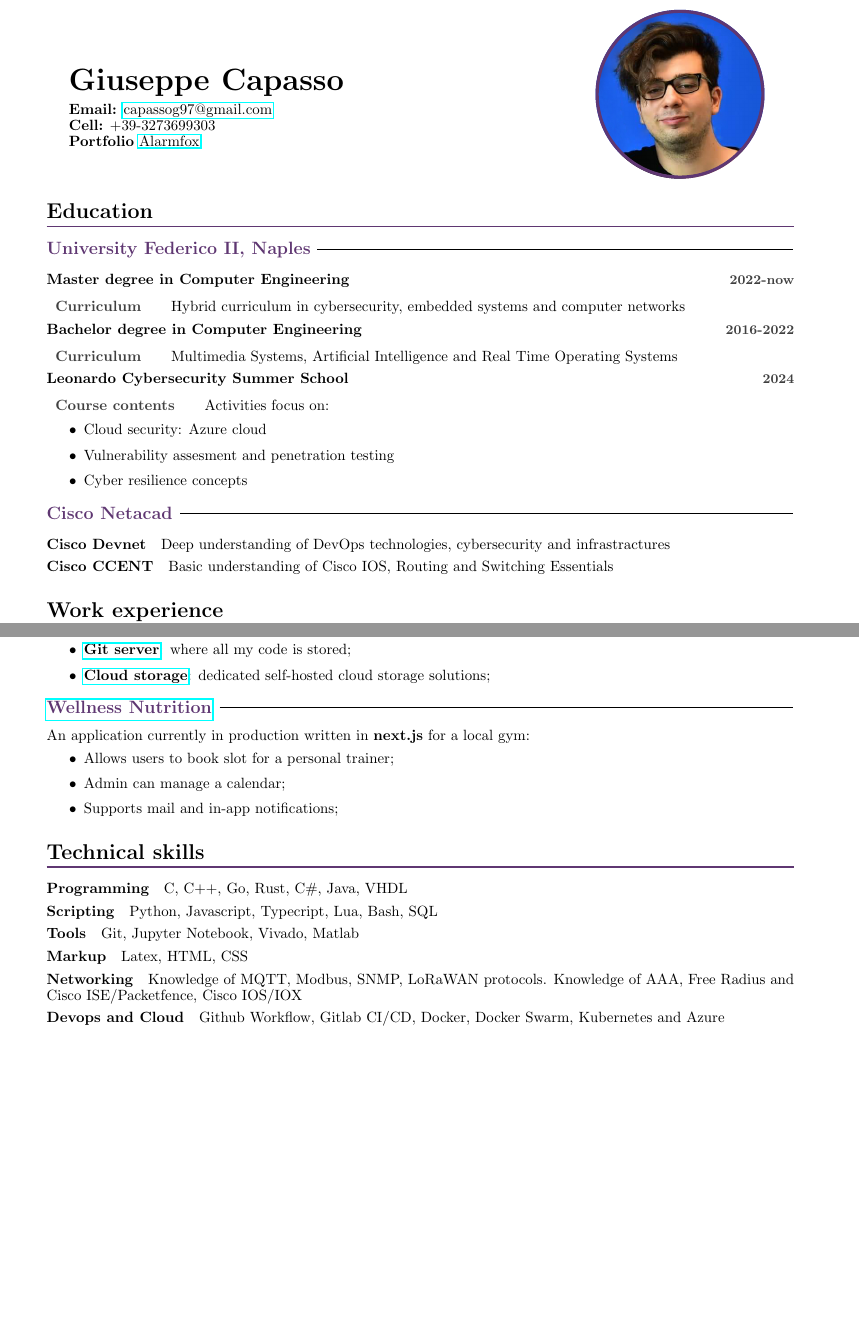
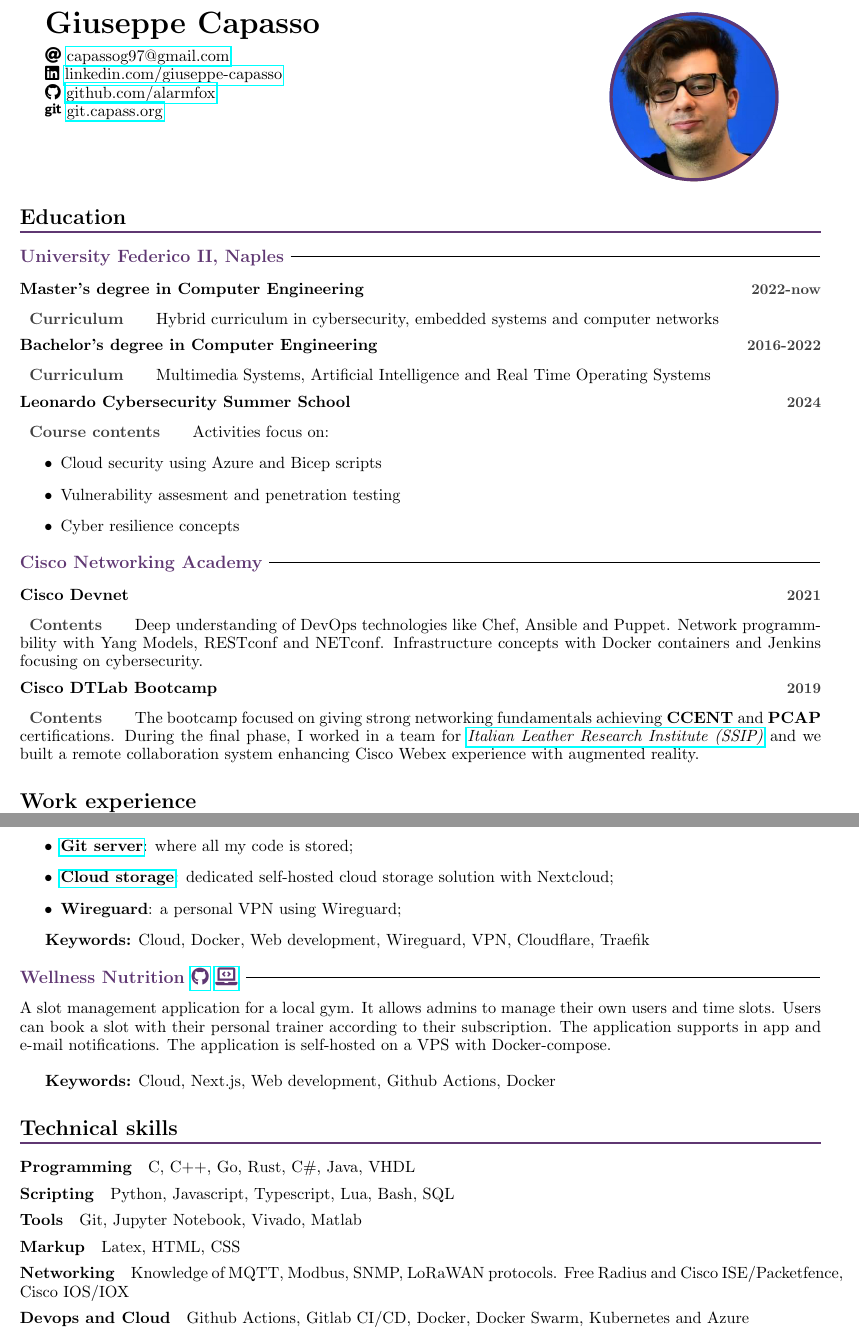
Before and after one commit to alarmfox/curriculum-vitae, a LaTeX document (main.tex): two parts of pages 1 and 2 of 2 before the commit and two parts of pages 1 and 3 of 3 after it, joined at a grey line, cut so that both start at the same text, the shorter picture padded with empty space. Compiled offline with pdfLaTeX.

Commit message:
feat: cv refresh

```diff
--- a/main.tex
+++ b/main.tex
@@ -1,13 +1,15 @@
-\documentclass[10pt,a4paper]{article}
+\documentclass[11pt,a4paper]{article}
 
 \usepackage{titlesec}
 \usepackage{titling}
 \usepackage{tikz}
-\usepackage[margin=0.65in]{geometry}
+\usepackage[margin=0.4in]{geometry}
 \usepackage{graphicx}
 \usepackage{xcolor}
 \usepackage{xhfill}
 \usepackage{hyperref}
+\usepackage{fontawesome5}
+\pagenumbering{gobble}
 
 \definecolor{Purple}{HTML}{5F3772}
 \newcommand\ruleafter[1]{#1~\xrfill[.7ex]{0.5pt}}
@@ -52,12 +54,13 @@
 
     \vspace{.40em}
 
-    \textbf{Email:} \href{mailto:capassog97@gmail.com}{capassog97@gmail.com}\newline
-    \textbf{Cell:} +39-3273699303\newline
-    \textbf{Portfolio} \href{https://git.capass.org}{Alarmfox}
+    \faAt\  \href{mailto:capassog97@gmail.com}{capassog97@gmail.com}\newline
+    \faLinkedin\  \href{https://www.linkedin.com/in/giuseppe-capasso97/}{linkedin.com/giuseppe-capasso} \newline
+    \faGithub\  \href{https://github.com/alarmfox}{github.com/alarmfox} \newline
+    \faGit\  \href{https://git.capass.org/}{git.capass.org}
   \end{minipage}
   \hfill
-  \begin{minipage}[t]{0.30\textwidth}\vspace{-45pt}
+  \begin{minipage}[t]{0.30\textwidth}\vspace{-10pt}
     \begin{tikzpicture}
       \definecolor{Purple}{HTML}{5F3772}
       \clip (0,0) circle (2cm);
@@ -76,23 +79,25 @@
 
   \section{Education}
   \subsection{University Federico II, Naples}
-  \subsubsection{Master degree in Computer Engineering\hfill \textcolor{darkgray}{\small{2022-now}}}
+  \subsubsection{Master's degree in Computer Engineering\hfill \textcolor{darkgray}{\small{2022-now}}}
   \paragraph{Curriculum} Hybrid curriculum in cybersecurity, embedded systems and computer networks
 
-  \subsubsection{Bachelor degree in Computer Engineering\hfill \textcolor{darkgray}{\small{2016-2022}}}
+  \subsubsection{Bachelor's degree in Computer Engineering\hfill \textcolor{darkgray}{\small{2016-2022}}}
   \paragraph{Curriculum} Multimedia Systems, Artificial Intelligence and Real Time Operating Systems
 
   \subsubsection{Leonardo Cybersecurity Summer School\hfill \textcolor{darkgray}{\small{2024}}}
   \paragraph{Course contents} Activities focus on:
   \begin{itemize}
-    \item Cloud security: Azure cloud
+    \item Cloud security using Azure and Bicep scripts
     \item Vulnerability assesment and penetration testing
     \item Cyber resilience concepts
   \end{itemize}
 
-  \subsection{Cisco Netacad}
-  \subsubsection{Cisco Devnet} Deep understanding of DevOps technologies, cybersecurity and infrastractures
-  \subsubsection{Cisco CCENT} Basic understanding of Cisco IOS, Routing and Switching Essentials
+  \subsection{Cisco Networking Academy}
+  \subsubsection{Cisco Devnet\hfill \textcolor{darkgray}{\small{2021}}}
+  \paragraph{Contents}Deep understanding of DevOps technologies like Chef, Ansible and Puppet. Network programmbility with Yang Models, RESTconf and NETconf. Infrastructure concepts with Docker containers and Jenkins focusing on cybersecurity.
+  \subsubsection{Cisco DTLab Bootcamp\hfill \textcolor{darkgray}{\small{2019}}}
+  \paragraph{Contents} The bootcamp focused on giving strong networking fundamentals achieving \textbf{CCENT} and \textbf{PCAP} certifications. During the final phase, I worked in a team for \href{https://ssip.it/}{\textit{Italian Leather Research Institute (SSIP)}} and we built a remote collaboration system enhancing Cisco Webex experience with augmented reality.
 
   \section*{Work experience}
   \subsection{Gematica SRL}
@@ -164 +141,0 @@
-  My personal containerized platform where I manage all my services including:
@@ -165,23 +162,23 @@
   \begin{itemize}
     \item \href{https://git.capass.org}{\textbf{Git server}}: where all my code is stored;
-    \item \href{https://cloud.capass.org}{\textbf{Cloud storage}}: dedicated self-hosted cloud storage solutions;
+    \item \href{https://cloud.capass.org}{\textbf{Cloud storage}}: dedicated self-hosted cloud storage solution with Nextcloud;
+    \item \textbf{Wireguard}: a personal VPN using Wireguard;
     % \item (UPCOMING) Portfolio: a repository where all my personal projects are showed in details
-  \end{itemize}
+  \end{itemize}\\
 
-  \subsection{\href{https://wellnessdemo.capass.org}{Wellness Nutrition}}
-  An application currently in production written in \textbf{next.js} for a local gym:
-  \begin{itemize}
-    \item Allows users to book slot for a personal trainer;
-    \item Admin can manage a calendar;
-    \item Supports mail and in-app notifications;
-  \end{itemize}
+  \textbf{Keywords:} Cloud, Docker, Web development, Wireguard, VPN, Cloudflare, Traefik
+
+  \subsection{Wellness Nutrition \href{https://github.com/alarmfox/wellness-nutrition}{\faGithub} \href{https://wellnessdemo.capass.org}{\faLaptopCode}}
+  A slot management application for a local gym. It allows admins to manage their own users and time slots. Users can book a slot with their personal trainer according to their subscription. The application supports in app and e-mail notifications. The application is self-hosted on a VPS with Docker-compose.\\
+
+  \textbf{Keywords:} Cloud, Next.js, Web development, Github Actions, Docker
 
   \section{Technical skills}
   \subsubsection{Programming}
   C, C++, Go, Rust, C\#, Java, VHDL
 
   \subsubsection{Scripting}
-  Python, Javascript, Typecript, Lua, Bash, SQL
+  Python, Javascript, Typescript, Lua, Bash, SQL
 
   \subsubsection{Tools}
   Git, Jupyter Notebook, Vivado, Matlab
@@ -190,10 +187,11 @@
   Latex, HTML, CSS
 
   \subsubsection{Networking}
-  Knowledge of MQTT, Modbus, SNMP, LoRaWAN protocols. Knowledge of AAA, Free Radius and Cisco ISE/Packetfence, Cisco IOS/IOX
+  Knowledge of MQTT, Modbus, SNMP, LoRaWAN protocols. Free Radius and Cisco ISE/Packetfence, Cisco IOS/IOX
 
   \subsubsection{Devops and Cloud}
-  Github Workflow, Gitlab CI/CD, Docker, Docker Swarm, Kubernetes and Azure
+  Github Actions, Gitlab CI/CD, Docker, Docker Swarm, Kubernetes and Azure
+
 
   % \subsubsection{Data analysis}
   % Basic statistical tools: PCA, clustering, linear regression, DoE
```
Also changed, not shown: main.tex (71 more changed lines).
